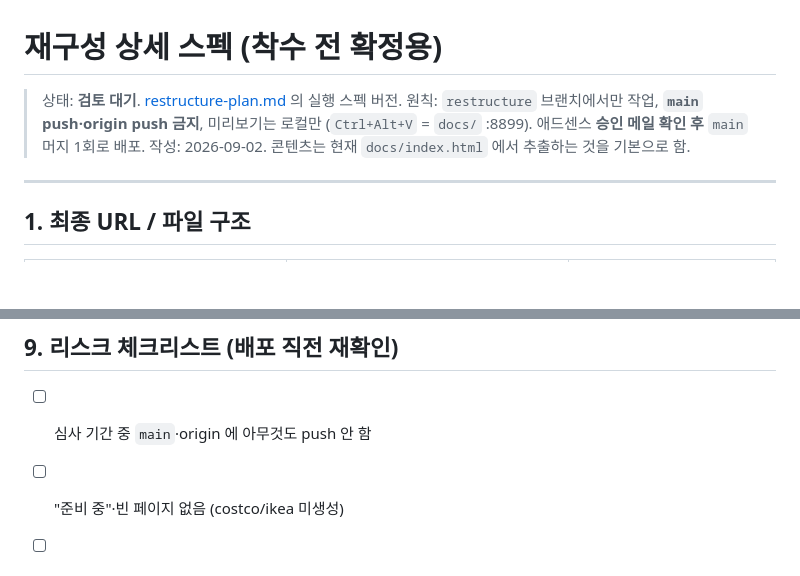
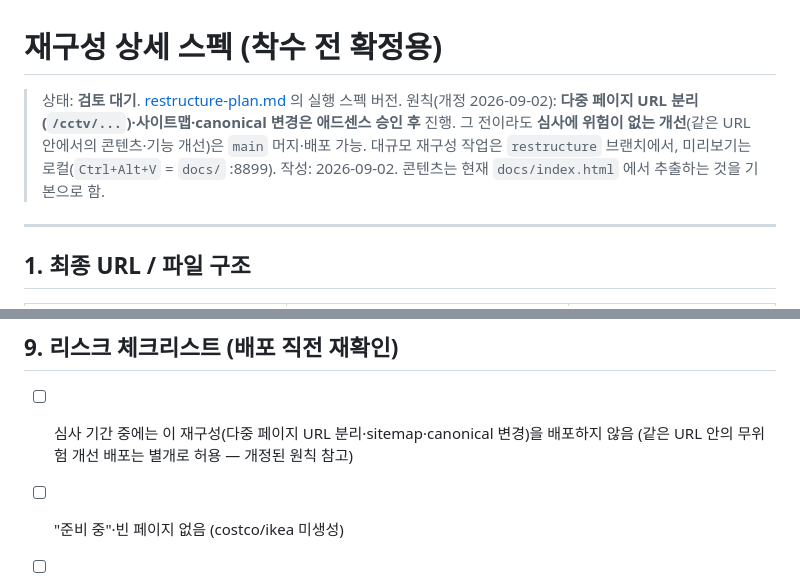
Before and after one commit to ozzywow/hanam, a Markdown page: notes/restructure-spec.md, 2 parts joined by grey strips. GitHub-like rendering; blank space fills up the shorter version.

Commit message:
[문서] 재구성 스펙 배포 원칙 개정
- 심사 중 금지 대상을 '다중 페이지 URL 분리·sitemap·canonical 변경'으로 한정
- 같은 URL 안의 무위험 개선은 main 배포 허용

Co-Authored-By: Claude Sonnet 5 <noreply@anthropic.com>

```diff
--- a/notes/restructure-spec.md
+++ b/notes/restructure-spec.md
@@ -1,8 +1,10 @@
 # 재구성 상세 스펙 (착수 전 확정용)
 
 > 상태: **검토 대기**. [restructure-plan.md](restructure-plan.md) 의 실행 스펙 버전.
-> 원칙: `restructure` 브랜치에서만 작업, **`main` push·origin push 금지**, 미리보기는 로컬만
-> (`Ctrl+Alt+V` = `docs/` :8899). 애드센스 **승인 메일 확인 후** `main` 머지 1회로 배포.
+> 원칙(개정 2026-09-02): **다중 페이지 URL 분리(`/cctv/...`)·사이트맵·canonical 변경은
+> 애드센스 승인 후** 진행. 그 전이라도 **심사에 위험이 없는 개선**(같은 URL 안에서의
+> 콘텐츠·기능 개선)은 `main` 머지·배포 가능. 대규모 재구성 작업은 `restructure` 브랜치에서,
+> 미리보기는 로컬(`Ctrl+Alt+V` = `docs/` :8899).
 > 작성: 2026-09-02. 콘텐츠는 현재 `docs/index.html` 에서 추출하는 것을 기본으로 함.
 
 ---
@@ -184,7 +186,8 @@
 
 ## 9. 리스크 체크리스트 (배포 직전 재확인)
 
-- [ ] 심사 기간 중 `main`·origin 에 아무것도 push 안 함
+- [ ] 심사 기간 중에는 이 재구성(다중 페이지 URL 분리·sitemap·canonical 변경)을 배포하지 않음
+      (같은 URL 안의 무위험 개선 배포는 별개로 허용 — 개정된 원칙 참고)
 - [ ] "준비 중"·빈 페이지 없음 (costco/ikea 미생성)
 - [ ] 각 CCTV 페이지 원문 500자+ , 카메라만 있는 얇은 페이지 없음
 - [ ] 목적지를 더 잘게 쪼개지 않음 (starfield 1페이지 유지)
```
